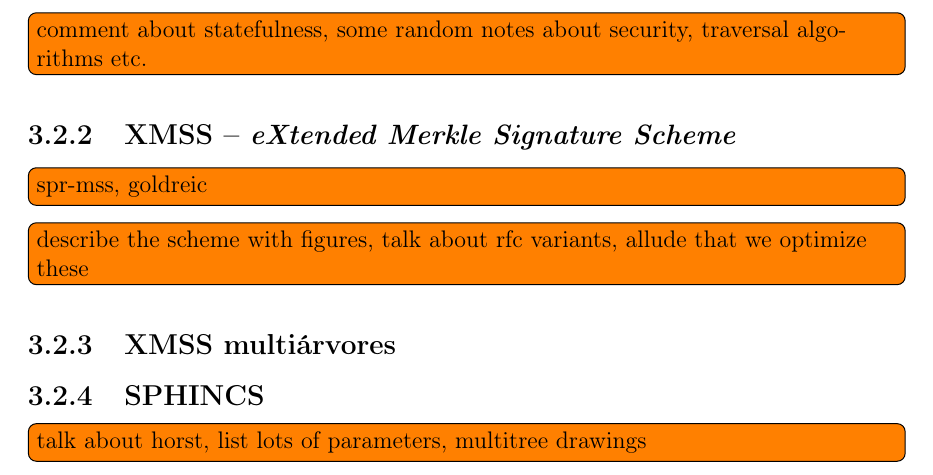
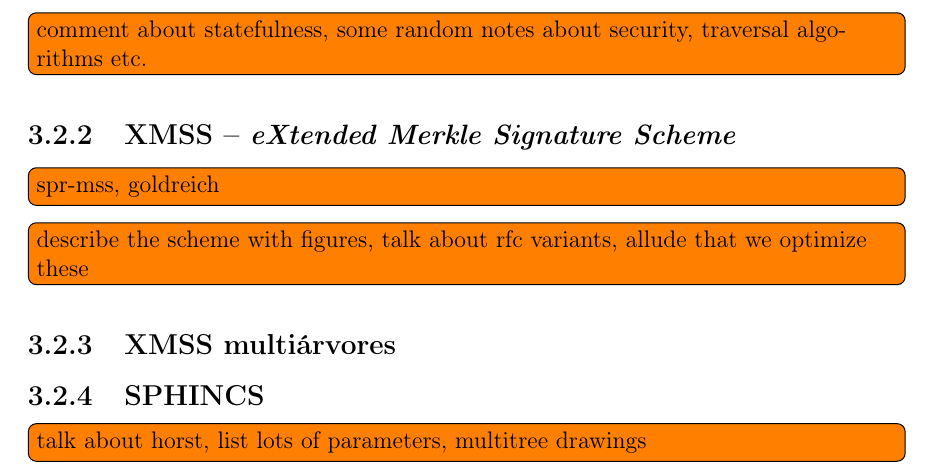
Before and after one commit to zambonin/bsc, a LaTeX document (bsc.tex): part of page 22 of 26, cut so that both start at the same text. Compiled offline with pdfLaTeX.

Commit message:
sharelatex: update bsc.tex to r15039

```diff
--- a/bsc.tex
+++ b/bsc.tex
@@ -1312,7 +1312,7 @@ traversal algorithms etc.}
 
 \subsection{XMSS -- \emph{eXtended Merkle Signature Scheme}}
 
-\todo[inline]{spr-mss, goldreic}
+\todo[inline]{spr-mss, goldreich}
 \todo[inline]{describe the scheme with figures, talk about rfc variants, allude
 that we optimize these}
 
```
